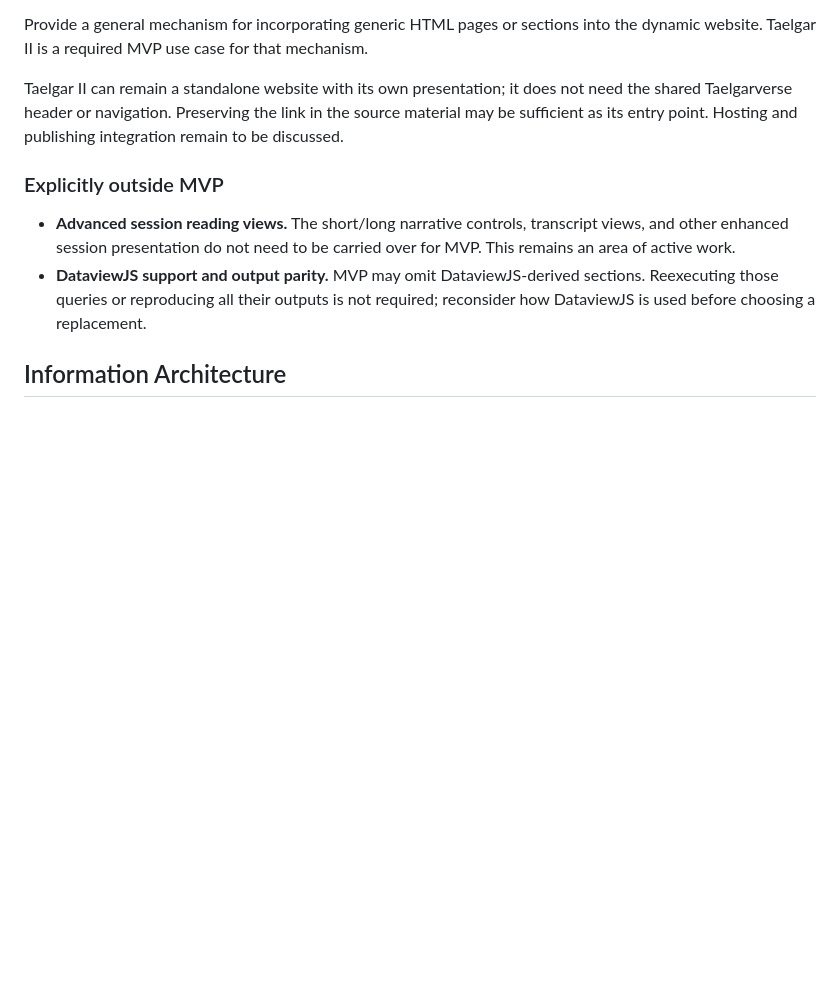
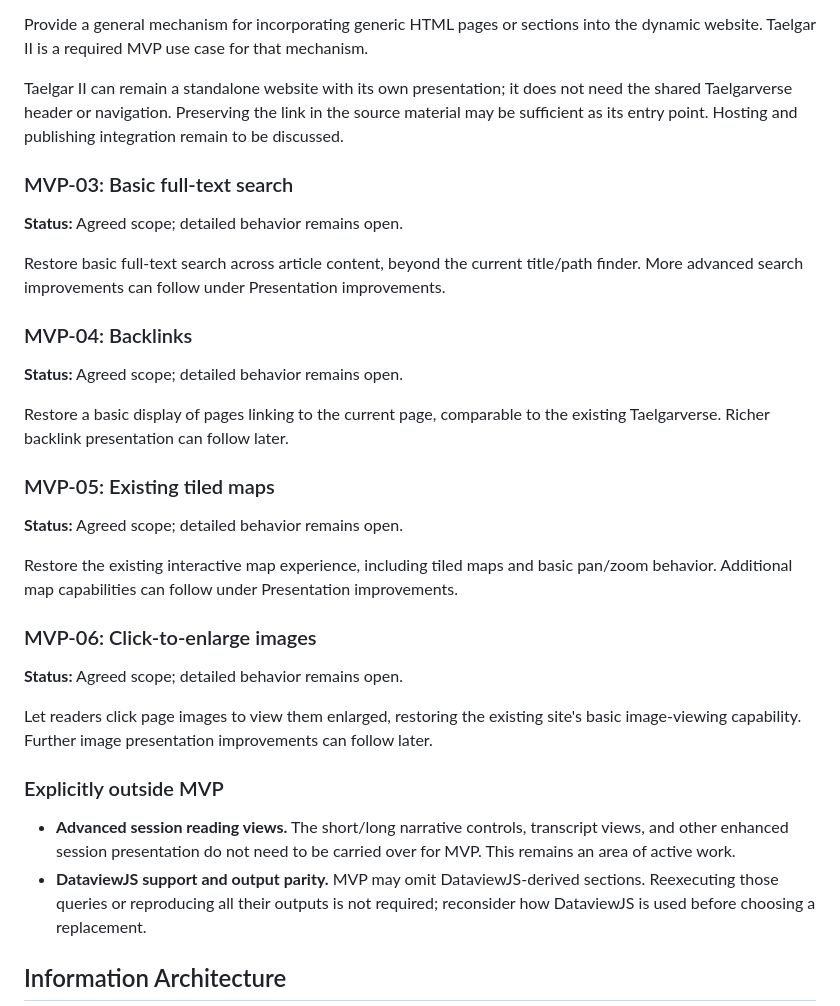
Before and after one commit to msackton/taelgarverse-core, a Markdown page: docs/roadmap.md, the part around the change. Rendered like a GitHub page; blank space fills up the shorter version.

Commit message:
docs: add search backlinks maps and image enlargement to MVP

```diff
--- a/docs/roadmap.md
+++ b/docs/roadmap.md
@@ -50,6 +50,37 @@ not need the shared Taelgarverse header or navigation. Preserving the link in
 the source material may be sufficient as its entry point. Hosting and
 publishing integration remain to be discussed.
 
+### MVP-03: Basic full-text search
+
+**Status:** Agreed scope; detailed behavior remains open.
+
+Restore basic full-text search across article content, beyond the current
+title/path finder. More advanced search improvements can follow under
+Presentation improvements.
+
+### MVP-04: Backlinks
+
+**Status:** Agreed scope; detailed behavior remains open.
+
+Restore a basic display of pages linking to the current page, comparable to the
+existing Taelgarverse. Richer backlink presentation can follow later.
+
+### MVP-05: Existing tiled maps
+
+**Status:** Agreed scope; detailed behavior remains open.
+
+Restore the existing interactive map experience, including tiled maps and basic
+pan/zoom behavior. Additional map capabilities can follow under Presentation
+improvements.
+
+### MVP-06: Click-to-enlarge images
+
+**Status:** Agreed scope; detailed behavior remains open.
+
+Let readers click page images to view them enlarged, restoring the existing
+site's basic image-viewing capability. Further image presentation improvements
+can follow later.
+
 ### Explicitly outside MVP
 
 - **Advanced session reading views.** The short/long narrative controls,
```
